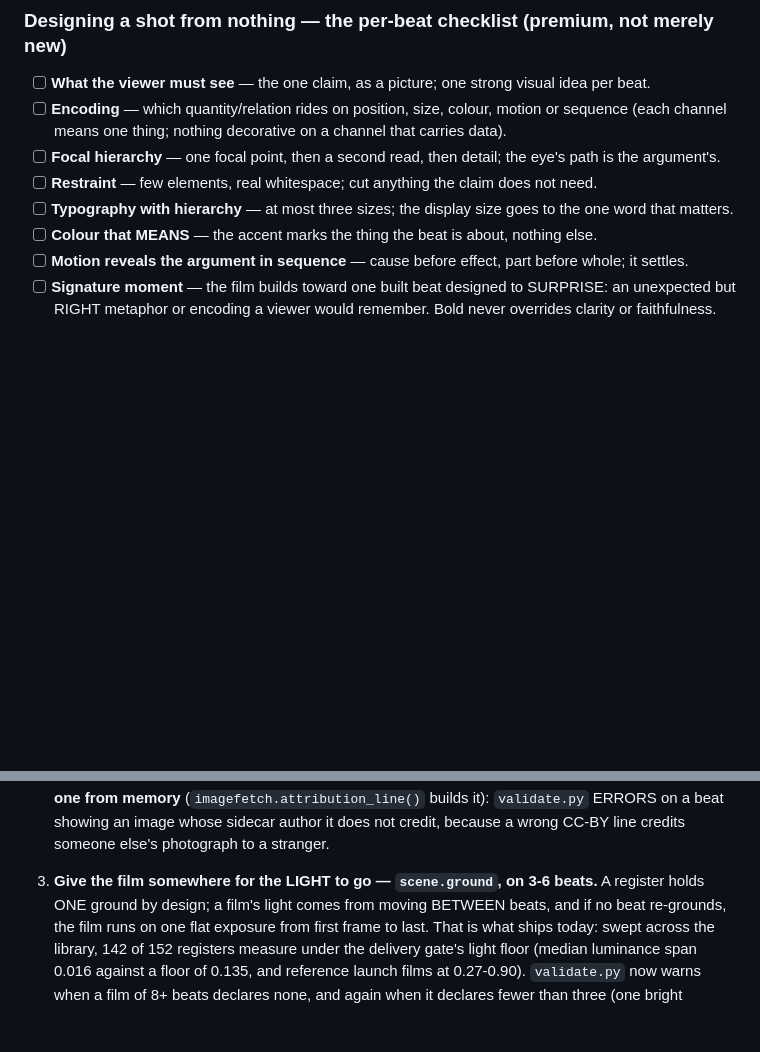
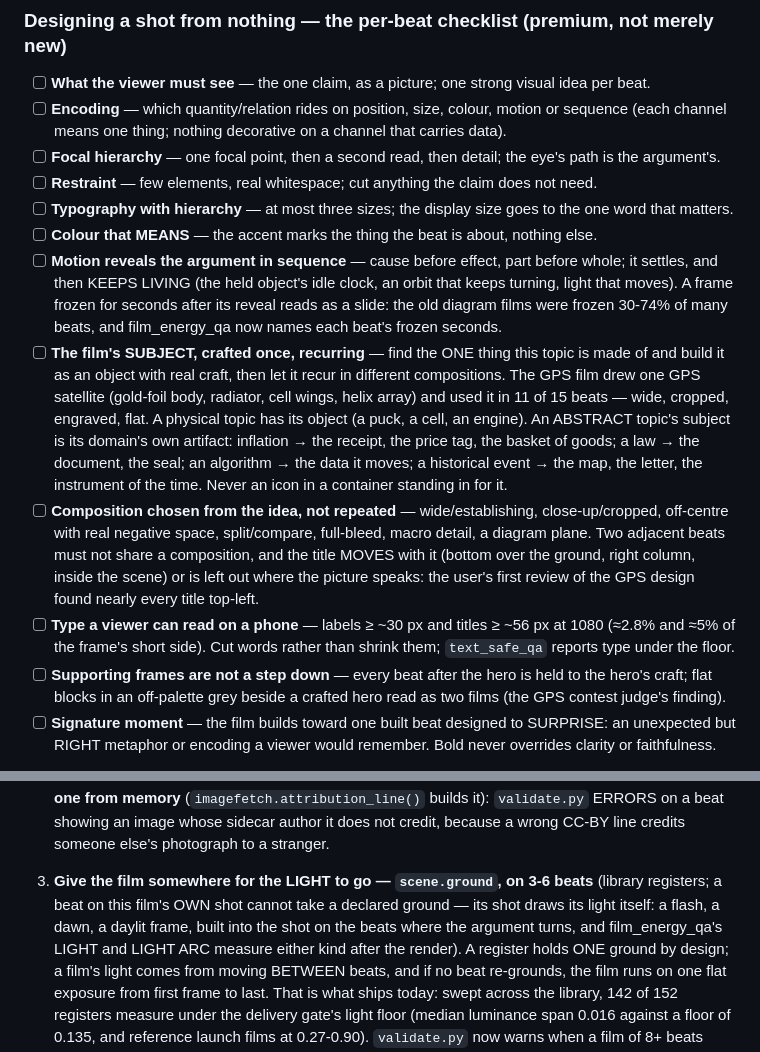
Before and after one commit to addsumtech/topic-to-video, a Markdown page: agents/shot-director.md, 2 parts joined by grey strips. Drawn GitHub-style; blank space fills up the shorter version.

Commit message:
What made the GPS film work, written down for every topic: the subject crafted once and recurring, composition from the idea, readable type, motion that keeps living
The GPS film's quality came partly from the orchestrator's own briefs and the user's checkpoint, not from the skill:
one crafted satellite object reused in 11 of 15 beats, a composition chosen per beat with titles that move, labels
of ~30 px, supporting frames held to the hero's craft, and held objects that keep moving after the reveal. Both
directors' checklists now say so, with what the subject is for an ABSTRACT topic (the domain's own artifact — a
receipt, a seal, the data an algorithm moves), and the ground rule says a film's own shots draw their light
themselves.

```diff
--- a/agents/shot-director.md
+++ b/agents/shot-director.md
@@ -212,7 +212,25 @@ floor, not the target: **a strong film is mostly adapted or built.**
 - [ ] **Restraint** — few elements, real whitespace; cut anything the claim does not need.
 - [ ] **Typography with hierarchy** — at most three sizes; the display size goes to the one word that matters.
 - [ ] **Colour that MEANS** — the accent marks the thing the beat is about, nothing else.
-- [ ] **Motion reveals the argument in sequence** — cause before effect, part before whole; it settles.
+- [ ] **Motion reveals the argument in sequence** — cause before effect, part before whole; it settles, and then
+      KEEPS LIVING (the held object's idle clock, an orbit that keeps turning, light that moves). A frame frozen for
+      seconds after its reveal reads as a slide: the old diagram films were frozen 30-74% of many beats, and
+      film_energy_qa now names each beat's frozen seconds.
+- [ ] **The film's SUBJECT, crafted once, recurring** — find the ONE thing this topic is made of and build it as an
+      object with real craft, then let it recur in different compositions. The GPS film drew one GPS satellite
+      (gold-foil body, radiator, cell wings, helix array) and used it in 11 of 15 beats — wide, cropped, engraved,
+      flat. A physical topic has its object (a puck, a cell, an engine). An ABSTRACT topic's subject is its
+      domain's own artifact: inflation → the receipt, the price tag, the basket of goods; a law → the document,
+      the seal; an algorithm → the data it moves; a historical event → the map, the letter, the instrument of the
+      time. Never an icon in a container standing in for it.
+- [ ] **Composition chosen from the idea, not repeated** — wide/establishing, close-up/cropped, off-centre with real
+      negative space, split/compare, full-bleed, macro detail, a diagram plane. Two adjacent beats must not share a
+      composition, and the title MOVES with it (bottom over the ground, right column, inside the scene) or is left
+      out where the picture speaks: the user's first review of the GPS design found nearly every title top-left.
+- [ ] **Type a viewer can read on a phone** — labels ≥ ~30 px and titles ≥ ~56 px at 1080 (≈2.8% and ≈5% of the
+      frame's short side). Cut words rather than shrink them; `text_safe_qa` reports type under the floor.
+- [ ] **Supporting frames are not a step down** — every beat after the hero is held to the hero's craft; flat blocks
+      in an off-palette grey beside a crafted hero read as two films (the GPS contest judge's finding).
 - [ ] **Signature moment** — the film builds toward one built beat designed to SURPRISE: an unexpected but RIGHT
       metaphor or encoding a viewer would remember. Bold never overrides clarity or faithfulness.
 
@@ -479,7 +497,10 @@ reflex.
    never type one from memory** (`imagefetch.attribution_line()` builds it): `validate.py` ERRORS on a beat
    showing an image whose sidecar author it does not credit, because a wrong CC-BY line credits someone else's
    photograph to a stranger.
-2. **Give the film somewhere for the LIGHT to go — `scene.ground`, on 3-6 beats.** A register holds ONE
+2. **Give the film somewhere for the LIGHT to go — `scene.ground`, on 3-6 beats** (library registers; a beat on
+   this film's OWN shot cannot take a declared ground — its shot draws its light itself: a flash, a dawn, a daylit
+   frame, built into the shot on the beats where the argument turns, and film_energy_qa's LIGHT and LIGHT ARC
+   measure either kind after the render). A register holds ONE
    ground by design; a film's light comes from moving BETWEEN beats, and if no beat re-grounds, the film runs
    on one flat exposure from first frame to last. That is what ships today: swept across the library, 142 of
    152 registers measure under the delivery gate's light floor (median luminance span 0.016 against a floor of
```
Also changed, not shown: agents/design-director.md (+8 -0 lines).
